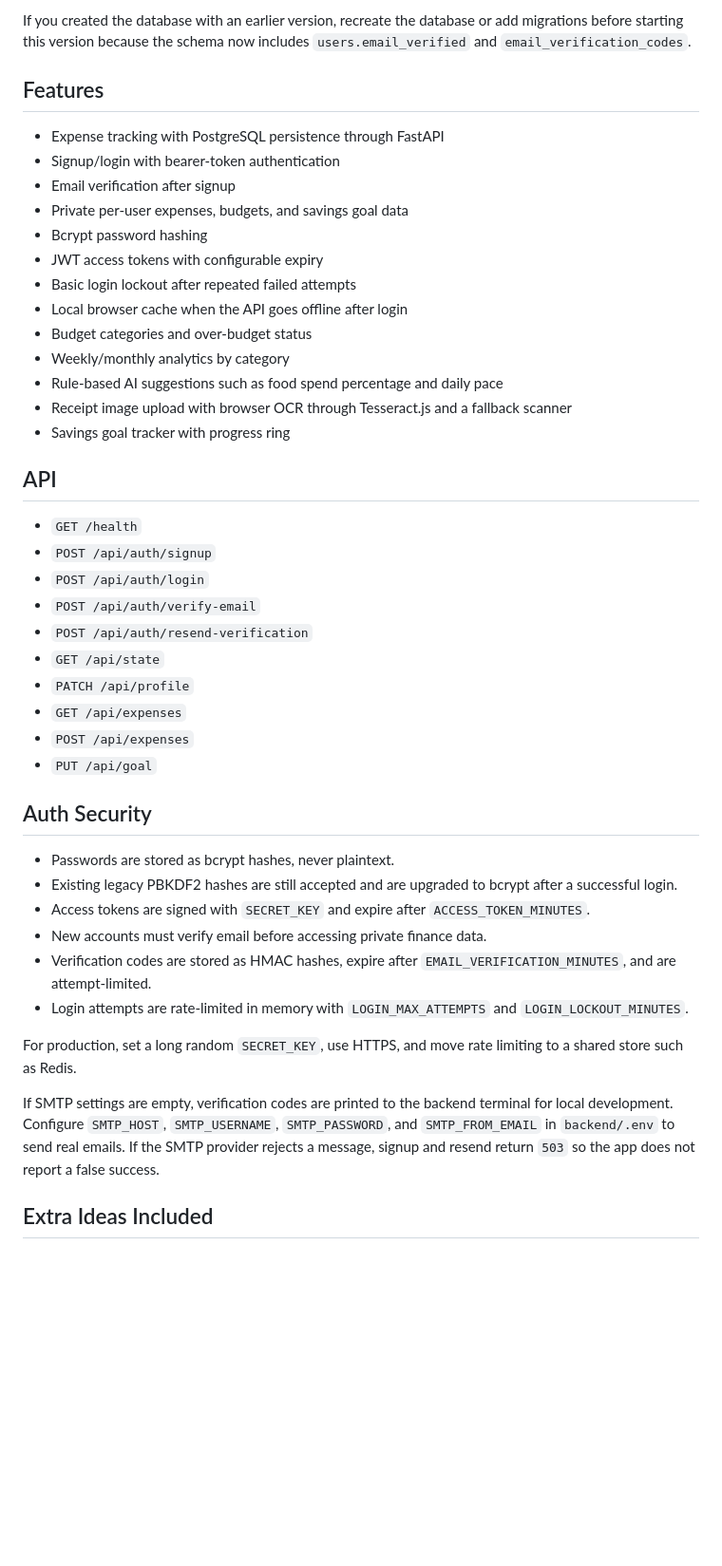
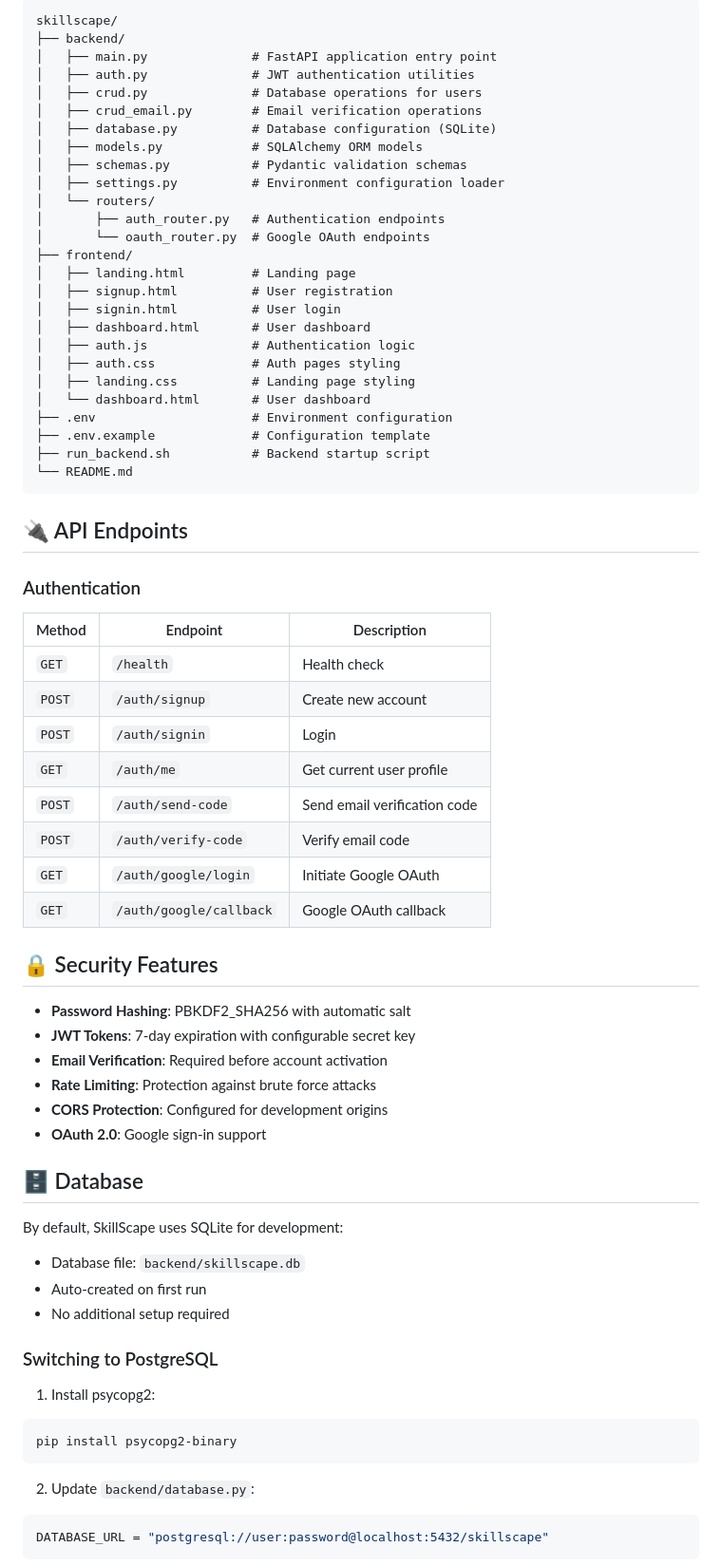
Before and after one commit to kaycee300/nexora-systems-sen322-spatial-learning-simulator-, a Markdown page: README.md, the part around one of its changes. Shown at 95% size. Rendered like a GitHub page; blank space fills up the shorter version.

````diff
--- a/README.md
+++ b/README.md
@@ -60,47 +78,72 @@ The backend creates the database tables on startup. Each new user gets private d
 
-If you created the database with an earlier version, recreate the database or add migrations before starting this version because the schema now includes `users.email_verified` and `email_verification_codes`.
+```
+skillscape/
+├── backend/
+│   ├── main.py              # FastAPI application entry point
+│   ├── auth.py              # JWT authentication utilities
+│   ├── crud.py              # Database operations for users
+│   ├── crud_email.py        # Email verification operations
+│   ├── database.py          # Database configuration (SQLite)
+│   ├── models.py            # SQLAlchemy ORM models
+│   ├── schemas.py           # Pydantic validation schemas
+│   ├── settings.py          # Environment configuration loader
+│   └── routers/
+│       ├── auth_router.py   # Authentication endpoints
+│       └── oauth_router.py  # Google OAuth endpoints
+├── frontend/
+│   ├── landing.html         # Landing page
+│   ├── signup.html          # User registration
+│   ├── signin.html          # User login
+│   ├── dashboard.html       # User dashboard
+│   ├── auth.js              # Authentication logic
+│   ├── auth.css             # Auth pages styling
+│   ├── landing.css          # Landing page styling
+│   └── dashboard.html       # User dashboard
+├── .env                     # Environment configuration
+├── .env.example             # Configuration template
+├── run_backend.sh           # Backend startup script
+└── README.md
+```
 
-## Features
+## 🔌 API Endpoints
 
-- Expense tracking with PostgreSQL persistence through FastAPI
-- Signup/login with bearer-token authentication
-- Email verification after signup
-- Private per-user expenses, budgets, and savings goal data
-- Bcrypt password hashing
-- JWT access tokens with configurable expiry
-- Basic login lockout after repeated failed attempts
-- Local browser cache when the API goes offline after login
-- Budget categories and over-budget status
-- Weekly/monthly analytics by category
-- Rule-based AI suggestions such as food spend percentage and daily pace
-- Receipt image upload with browser OCR through Tesseract.js and a fallback scanner
-- Savings goal tracker with progress ring
+### Authentication
+| Method | Endpoint | Description |
+|--------|----------|-------------|
+| `GET` | `/health` | Health check |
+| `POST` | `/auth/signup` | Create new account |
+| `POST` | `/auth/signin` | Login |
+| `GET` | `/auth/me` | Get current user profile |
+| `POST` | `/auth/send-code` | Send email verification code |
+| `POST` | `/auth/verify-code` | Verify email code |
+| `GET` | `/auth/google/login` | Initiate Google OAuth |
+| `GET` | `/auth/google/callback` | Google OAuth callback |
 
-## API
+## 🔒 Security Features
 
-- `GET /health`
-- `POST /api/auth/signup`
-- `POST /api/auth/login`
-- `POST /api/auth/verify-email`
-- `POST /api/auth/resend-verification`
-- `GET /api/state`
-- `PATCH /api/profile`
-- `GET /api/expenses`
-- `POST /api/expenses`
-- `PUT /api/goal`
+- **Password Hashing**: PBKDF2_SHA256 with automatic salt
+- **JWT Tokens**: 7-day expiration with configurable secret key
+- **Email Verification**: Required before account activation
+- **Rate Limiting**: Protection against brute force attacks
+- **CORS Protection**: Configured for development origins
+- **OAuth 2.0**: Google sign-in support
 
-## Auth Security
+## 🗄️ Database
 
-- Passwords are stored as bcrypt hashes, never plaintext.
-- Existing legacy PBKDF2 hashes are still accepted and are upgraded to bcrypt after a successful login.
-- Access tokens are signed with `SECRET_KEY` and expire after `ACCESS_TOKEN_MINUTES`.
-- New accounts must verify email before accessing private finance data.
-- Verification codes are stored as HMAC hashes, expire after `EMAIL_VERIFICATION_MINUTES`, and are attempt-limited.
-- Login attempts are rate-limited in memory with `LOGIN_MAX_ATTEMPTS` and `LOGIN_LOCKOUT_MINUTES`.
+By default, SkillScape uses SQLite for development:
+- Database file: `backend/skillscape.db`
+- Auto-created on first run
+- No additional setup required
 
-For production, set a long random `SECRET_KEY`, use HTTPS, and move rate limiting to a shared store such as Redis.
+### Switching to PostgreSQL
 
-If SMTP settings are empty, verification codes are printed to the backend terminal for local development. Configure `SMTP_HOST`, `SMTP_USERNAME`, `SMTP_PASSWORD`, and `SMTP_FROM_EMAIL` in `backend/.env` to send real emails. If the SMTP provider rejects a message, signup and resend return `503` so the app does not report a false success.
+1. Install psycopg2:
+```bash
+pip install psycopg2-binary
+```
 
-## Extra Ideas Included
+2. Update `backend/database.py`:
+```python
+DATABASE_URL = "postgresql://user:password@localhost:5432/skillscape"
+```
 
````
Also changed, not shown: other parts of README.md (+134 -35 lines).
